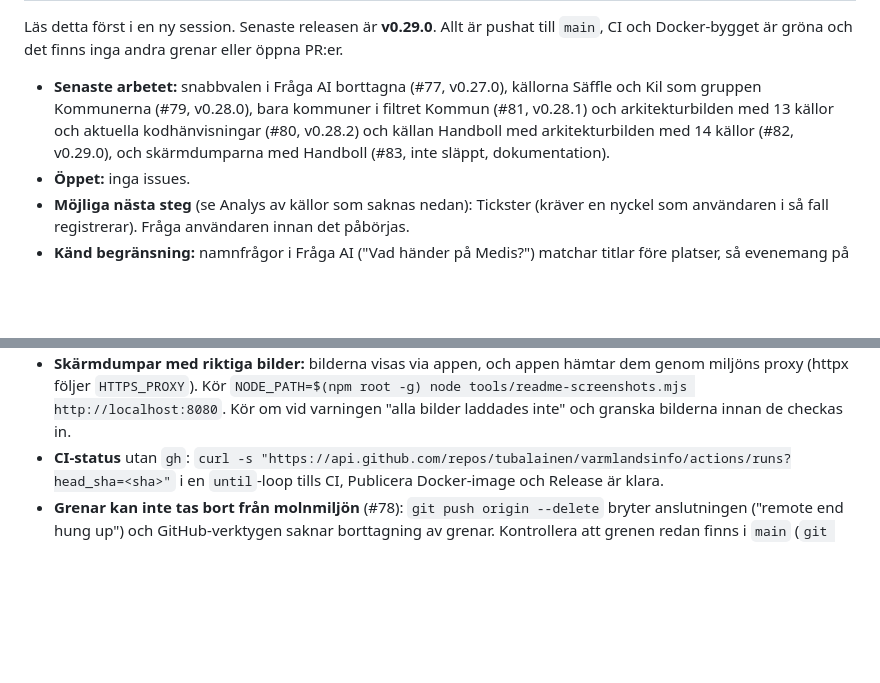
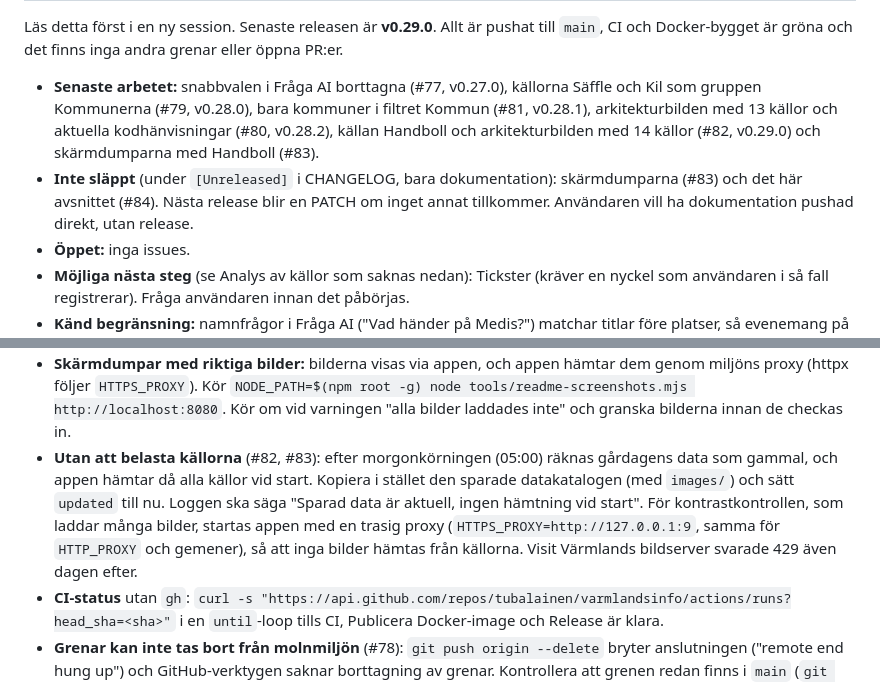
Before and after one commit to tubalainen/varmlandsinfo, a Markdown page: CLAUDE.md, 2 parts joined by grey strips. Drawn GitHub-style; blank space fills up the shorter version.

Commit message:
CLAUDE.md: läget för att återuppta arbetet (#84)
Avsnittet Återuppta arbetet beskriver läget efter v0.29.0 och #83, och vad som inte är släppt. Ny lärdom: kör appen mot sparad data efter morgonkörningen utan att hämta om källorna, och kontrastkontrollen med en trasig proxy så att inga bilder hämtas från Visit Värmland.

Closes #84

Co-Authored-By: Claude Opus 5.5 <noreply@anthropic.com>
Claude-Session: https://claude.ai/code/session_017WWQrYecVv45A9nwoPQfXZ

```diff
--- a/CLAUDE.md
+++ b/CLAUDE.md
@@ -88,9 +88,12 @@ Läs detta först i en ny session. Senaste releasen är **v0.29.0**. Allt är pu
 gröna och det finns inga andra grenar eller öppna PR:er.
 
 - **Senaste arbetet:** snabbvalen i Fråga AI borttagna (#77, v0.27.0), källorna Säffle och Kil som gruppen
-  Kommunerna (#79, v0.28.0), bara kommuner i filtret Kommun (#81, v0.28.1) och arkitekturbilden med 13 källor och
-  aktuella kodhänvisningar (#80, v0.28.2) och källan Handboll med arkitekturbilden med 14 källor (#82, v0.29.0), och skärmdumparna med Handboll (#83, inte
-  släppt, dokumentation).
+  Kommunerna (#79, v0.28.0), bara kommuner i filtret Kommun (#81, v0.28.1), arkitekturbilden med 13 källor och
+  aktuella kodhänvisningar (#80, v0.28.2), källan Handboll och arkitekturbilden med 14 källor (#82, v0.29.0) och
+  skärmdumparna med Handboll (#83).
+- **Inte släppt** (under `[Unreleased]` i CHANGELOG, bara dokumentation): skärmdumparna (#83) och det här avsnittet
+  (#84). Nästa release blir en PATCH om inget annat tillkommer. Användaren vill ha dokumentation pushad direkt,
+  utan release.
 - **Öppet:** inga issues.
 - **Möjliga nästa steg** (se Analys av källor som saknas nedan): Tickster (kräver en nyckel som användaren i så fall
   registrerar). Fråga användaren innan det påbörjas.
@@ -259,6 +262,11 @@ kalender, och SBF har redan rallyna. LoTS och Svemo är ASP.NET/Telerik:
 - **Skärmdumpar med riktiga bilder:** bilderna visas via appen, och appen hämtar dem genom miljöns proxy (httpx
   följer `HTTPS_PROXY`). Kör `NODE_PATH=$(npm root -g) node tools/readme-screenshots.mjs http://localhost:8080`.
   Kör om vid varningen "alla bilder laddades inte" och granska bilderna innan de checkas in.
+- **Utan att belasta källorna** (#82, #83): efter morgonkörningen (05:00) räknas gårdagens data som gammal, och appen
+  hämtar då alla källor vid start. Kopiera i stället den sparade datakatalogen (med `images/`) och sätt `updated` till
+  nu. Loggen ska säga "Sparad data är aktuell, ingen hämtning vid start". För kontrastkontrollen, som laddar många
+  bilder, startas appen med en trasig proxy (`HTTPS_PROXY=http://127.0.0.1:9`, samma för `HTTP_PROXY` och gemener), så
+  att inga bilder hämtas från källorna. Visit Värmlands bildserver svarade 429 även dagen efter.
 - **CI-status** utan `gh`: `curl -s "https://api.github.com/repos/tubalainen/varmlandsinfo/actions/runs?head_sha=<sha>"`
   i en `until`-loop tills CI, Publicera Docker-image och Release är klara.
 - **Grenar kan inte tas bort från molnmiljön** (#78): `git push origin --delete` bryter anslutningen ("remote end hung
```
Also changed, not shown: other parts of CLAUDE.md (+1 -1 lines), CHANGELOG.md (+1 -0 lines).
